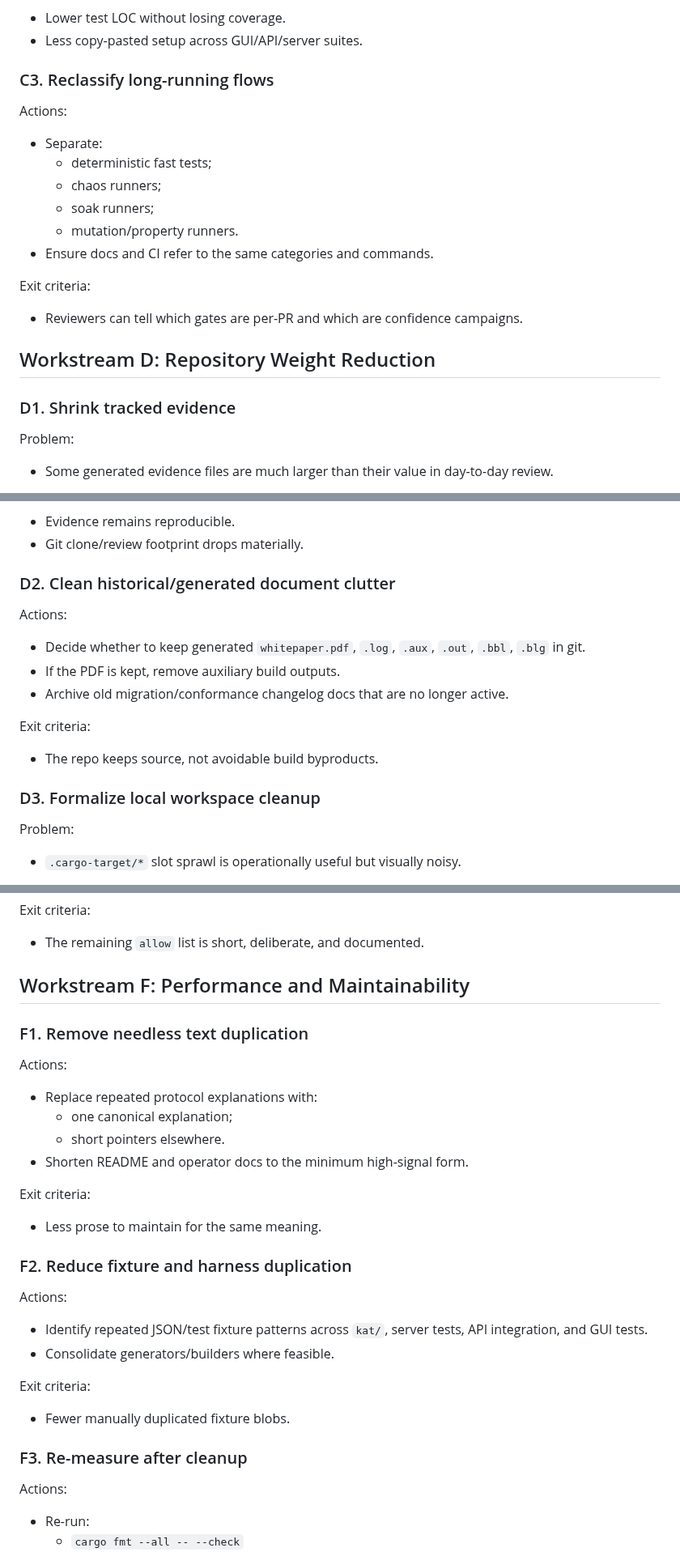
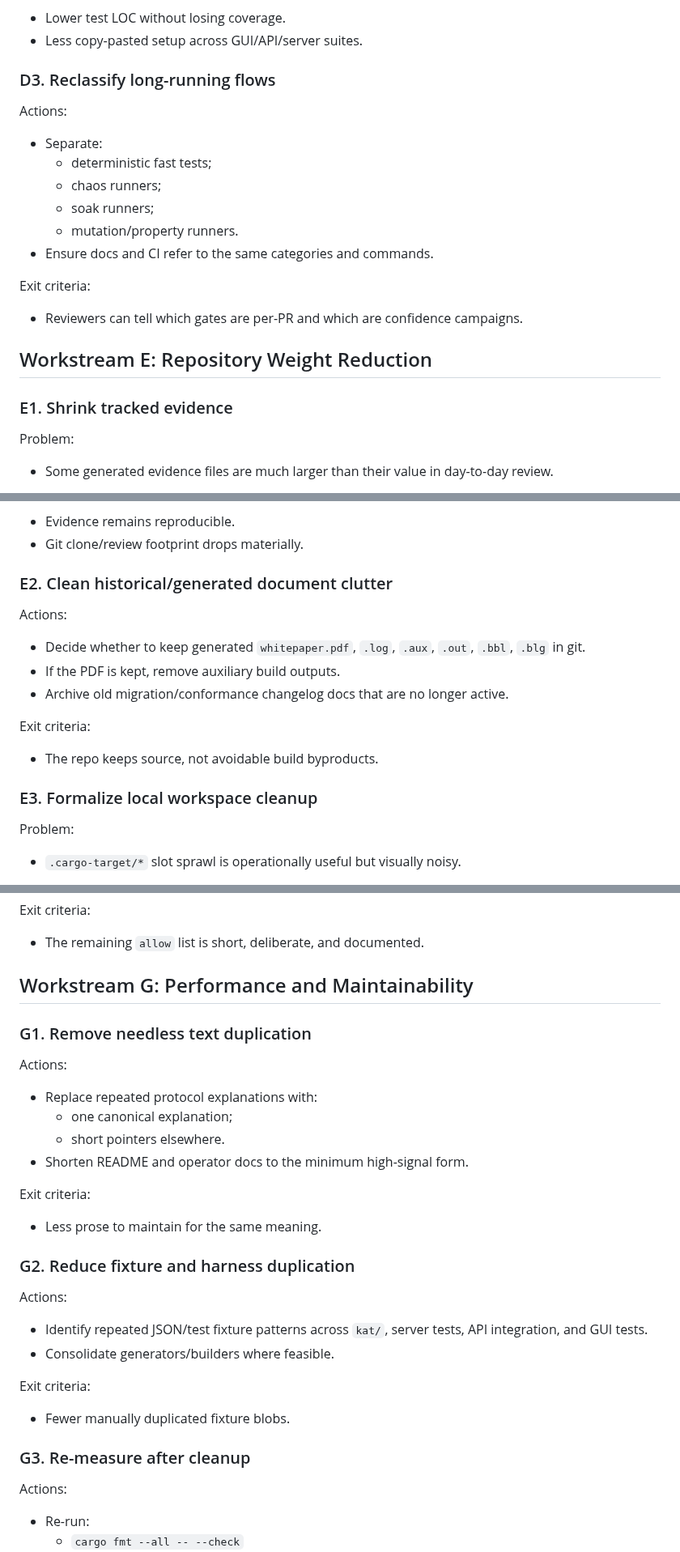
Before and after one commit to pwnsdx/cityg, a Markdown page: docs/repo-cleanup-plan-2026-03-29.md, 3 parts joined by grey strips. Shown at 81% size. GitHub-like rendering.

```diff
--- a/docs/repo-cleanup-plan-2026-03-29.md
+++ b/docs/repo-cleanup-plan-2026-03-29.md
@@ -281,7 +390,7 @@ Exit criteria:
 - Lower test LOC without losing coverage.
 - Less copy-pasted setup across GUI/API/server suites.
 
-### C3. Reclassify long-running flows
+### D3. Reclassify long-running flows
 
 Actions:
 
@@ -296,9 +405,9 @@ Exit criteria:
 
 - Reviewers can tell which gates are per-PR and which are confidence campaigns.
 
-## Workstream D: Repository Weight Reduction
+## Workstream E: Repository Weight Reduction
 
-### D1. Shrink tracked evidence
+### E1. Shrink tracked evidence
 
 Problem:
 
@@ -326,7 +435,7 @@ Exit criteria:
 - Evidence remains reproducible.
 - Git clone/review footprint drops materially.
 
-### D2. Clean historical/generated document clutter
+### E2. Clean historical/generated document clutter
 
 Actions:
 
@@ -339,7 +448,7 @@ Exit criteria:
 
 - The repo keeps source, not avoidable build byproducts.
 
-### D3. Formalize local workspace cleanup
+### E3. Formalize local workspace cleanup
 
 Problem:
 
@@ -420,9 +529,9 @@ Exit criteria:
 
 - The remaining `allow` list is short, deliberate, and documented.
 
-## Workstream F: Performance and Maintainability
+## Workstream G: Performance and Maintainability
 
-### F1. Remove needless text duplication
+### G1. Remove needless text duplication
 
 Actions:
 
@@ -435,7 +544,7 @@ Exit criteria:
 
 - Less prose to maintain for the same meaning.
 
-### F2. Reduce fixture and harness duplication
+### G2. Reduce fixture and harness duplication
 
 Actions:
 
@@ -447,7 +556,7 @@ Exit criteria:
 
 - Fewer manually duplicated fixture blobs.
 
-### F3. Re-measure after cleanup
+### G3. Re-measure after cleanup
 
 Actions:
 
```
Also changed, not shown: other parts of docs/repo-cleanup-plan-2026-03-29.md (+128 -15 lines).
